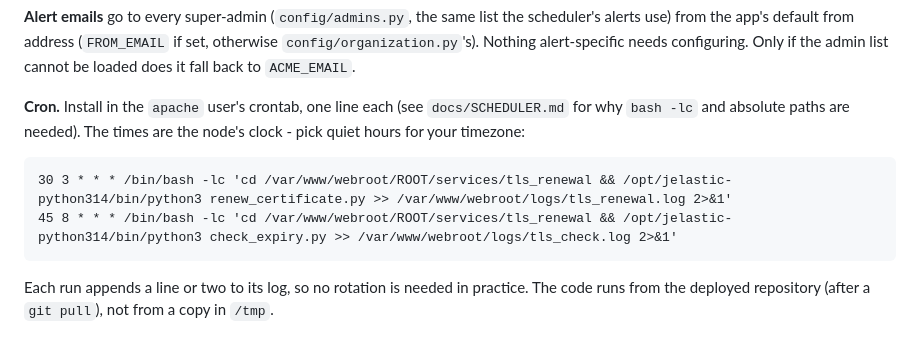
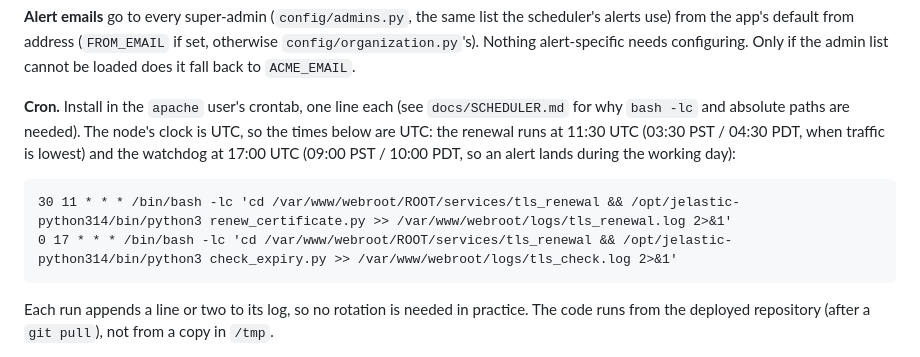
Before and after one commit to commonloon/christmas-bird-count-registration, a Markdown page: docs/TLS_CERT_RENEWAL.md, the part around the change. Rendered like a GitHub page.

Commit message:
TLS renewal docs: give cron times in UTC for the app node
Co-Authored-By: Claude Sonnet 5.5 <noreply@anthropic.com>

````diff
--- a/docs/TLS_CERT_RENEWAL.md
+++ b/docs/TLS_CERT_RENEWAL.md
@@ -76,11 +76,11 @@ virtualenv, so a wiped `/tmp` costs only a few minutes at the next renewal. Stag
 (`FROM_EMAIL` if set, otherwise `config/organization.py`'s). Nothing alert-specific needs configuring. Only if the admin list cannot be loaded does it fall back to `ACME_EMAIL`.
 
 **Cron.** Install in the `apache` user's crontab, one line each (see `docs/SCHEDULER.md` for why `bash -lc` and absolute paths are
-needed). The times are the node's clock - pick quiet hours for your timezone:
+needed). The node's clock is UTC, so the times below are UTC: the renewal runs at 11:30 UTC (03:30 PST / 04:30 PDT, when traffic is lowest) and the watchdog at 17:00 UTC (09:00 PST / 10:00 PDT, so an alert lands during the working day):
 
 ```
-30 3 * * * /bin/bash -lc 'cd /var/www/webroot/ROOT/services/tls_renewal && /opt/jelastic-python314/bin/python3 renew_certificate.py >> /var/www/webroot/logs/tls_renewal.log 2>&1'
-45 8 * * * /bin/bash -lc 'cd /var/www/webroot/ROOT/services/tls_renewal && /opt/jelastic-python314/bin/python3 check_expiry.py >> /var/www/webroot/logs/tls_check.log 2>&1'
+30 11 * * * /bin/bash -lc 'cd /var/www/webroot/ROOT/services/tls_renewal && /opt/jelastic-python314/bin/python3 renew_certificate.py >> /var/www/webroot/logs/tls_renewal.log 2>&1'
+0 17 * * * /bin/bash -lc 'cd /var/www/webroot/ROOT/services/tls_renewal && /opt/jelastic-python314/bin/python3 check_expiry.py >> /var/www/webroot/logs/tls_check.log 2>&1'
 ```
 
 Each run appends a line or two to its log, so no rotation is needed in practice. The code runs from the deployed repository (after a
````
